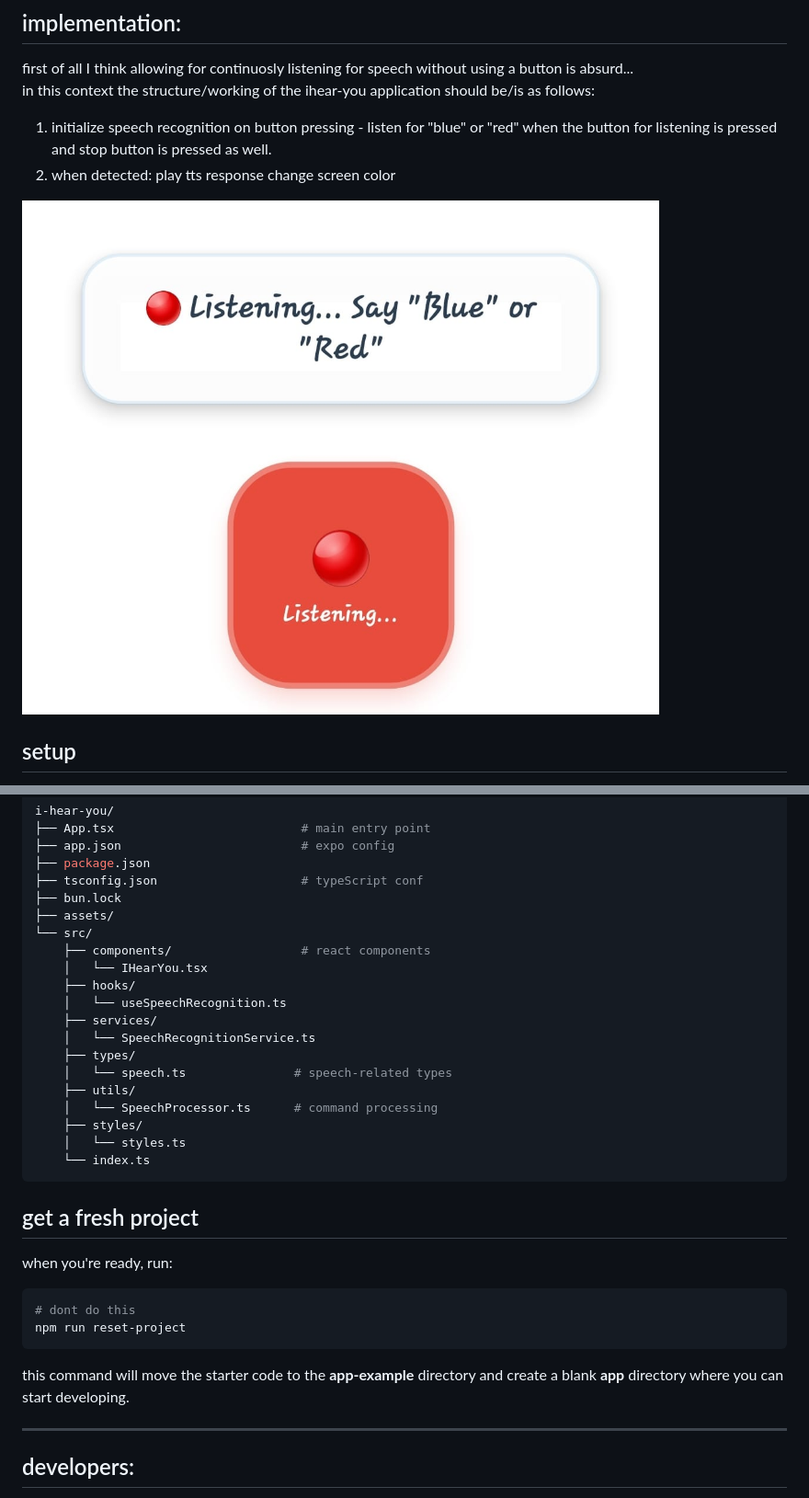
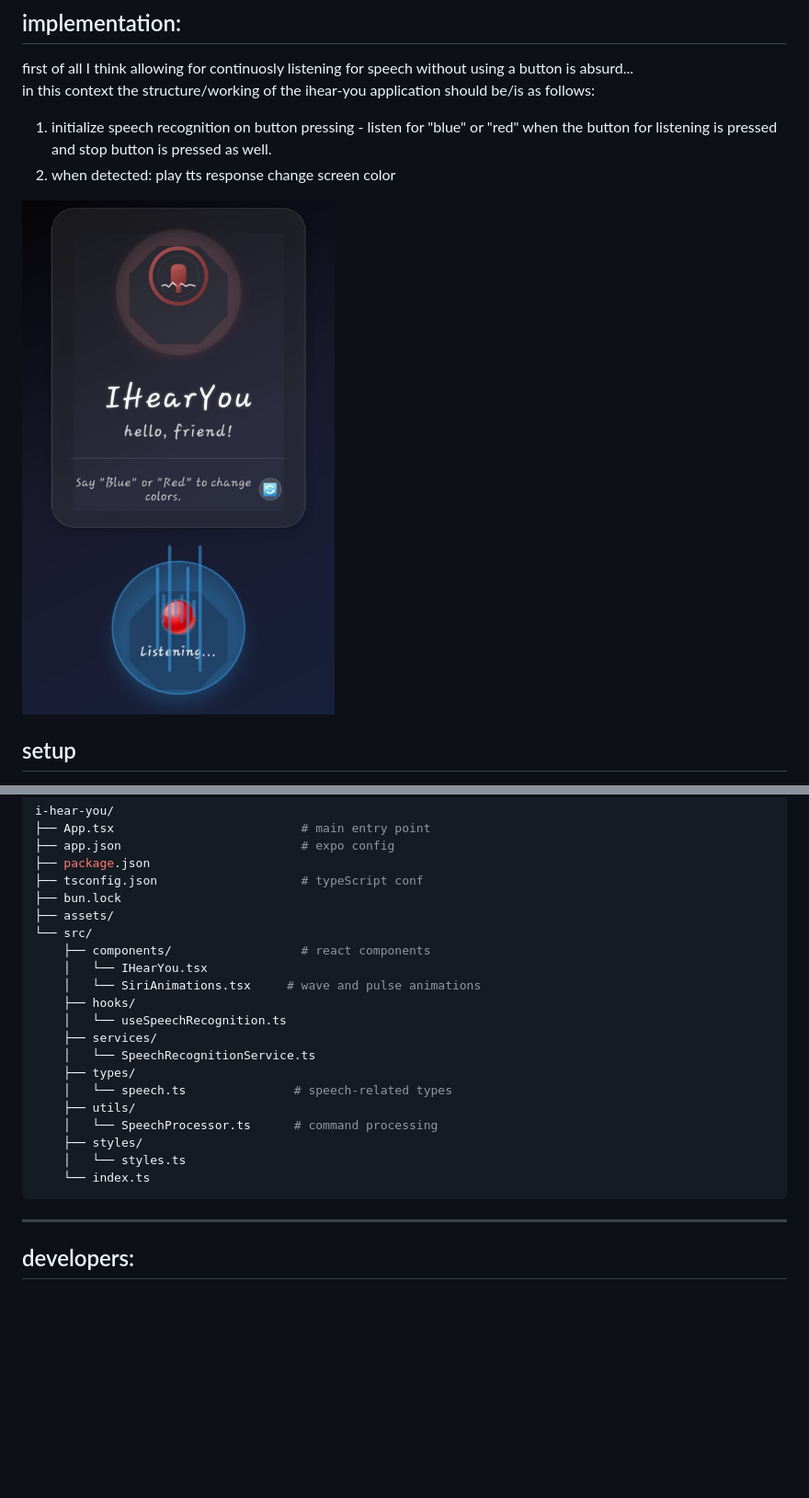
Before and after one commit to Yume-Lock/iHearYOU, a Markdown page: README.md, 2 parts joined by grey strips. Shown: that part at 92% size. Rendered like a GitHub page; pictures changed too: hello-listening.jpeg; blank space fills up the shorter version.

Commit message:
animations: support for animations when app is listening

````diff
--- a/README.md
+++ b/README.md
@@ -89,6 +90,7 @@ i-hear-you/
 └── src/
     ├── components/                  # react components
     │   └── IHearYou.tsx
+    │   └── SiriAnimations.tsx     # wave and pulse animations
     ├── hooks/
     │   └── useSpeechRecognition.ts
     ├── services/
@@ -102,19 +104,6 @@ i-hear-you/
     └── index.ts
 ```
 
-
-## get a fresh project
-
-when you're ready, run:
-
-```bash
-# dont do this
-npm run reset-project
-```
-
-this command will move the starter code to the **app-example** directory and create a blank **app** directory where you can start developing.
-
-
 ---
 ## developers:
 - Jany Muong
````
Also changed, not shown: other parts of README.md (+1 -0 lines), 5 other files.
